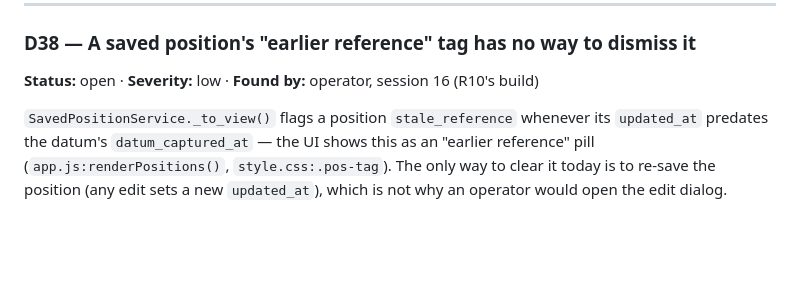
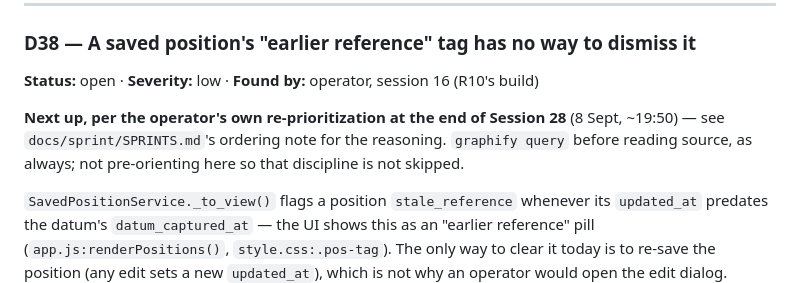
Before and after one commit to Picard1203/servo_mvp, a Markdown page: docs/backlog/D.md, the part around the change. GitHub-like rendering; blank space fills up the shorter version.

```diff
--- a/docs/backlog/D.md
+++ b/docs/backlog/D.md
@@ -421,6 +421,11 @@ positions panel specifically.
 **Status:** open · **Severity:** low · **Found by:** operator, session 16
 (R10's build)
 
+**Next up, per the operator's own re-prioritization at the end of Session
+28** (8 Sept, ~19:50) — see `docs/sprint/SPRINTS.md`'s ordering note for the
+reasoning. `graphify query` before reading source, as always; not
+pre-orienting here so that discipline is not skipped.
+
 `SavedPositionService._to_view()` flags a position `stale_reference` whenever
 its `updated_at` predates the datum's `datum_captured_at` — the UI shows this
 as an "earlier reference" pill (`app.js:renderPositions()`,
```
Also changed, not shown: docs/BACKLOG.md (+15 -0 lines), docs/sprint/SPRINTS.md (+23 -7 lines).
